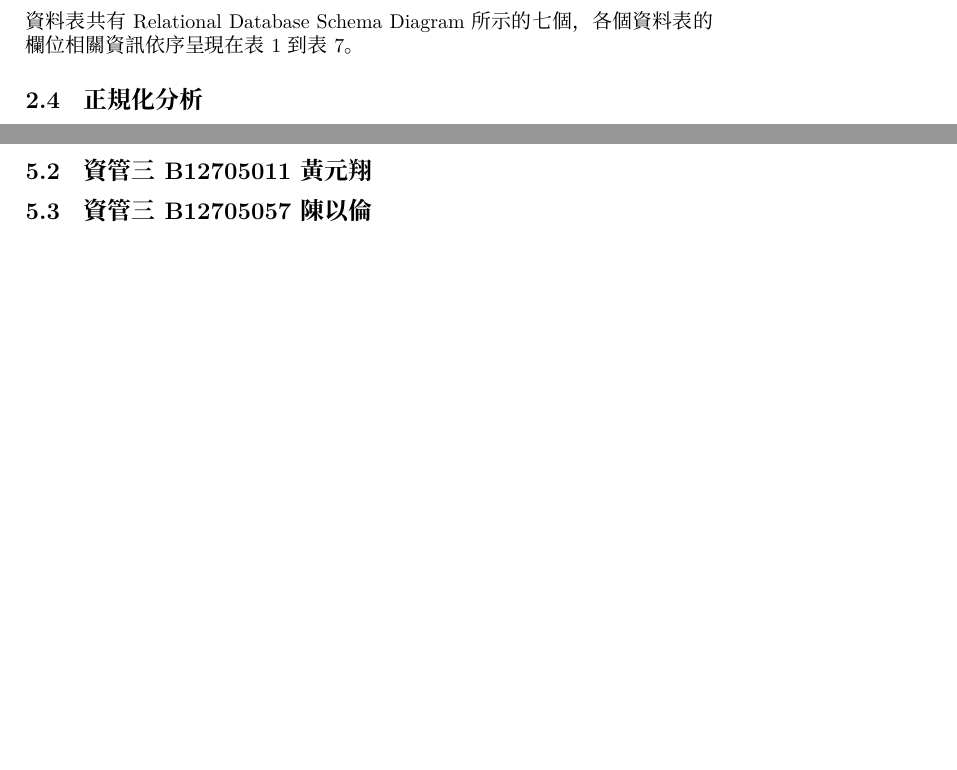
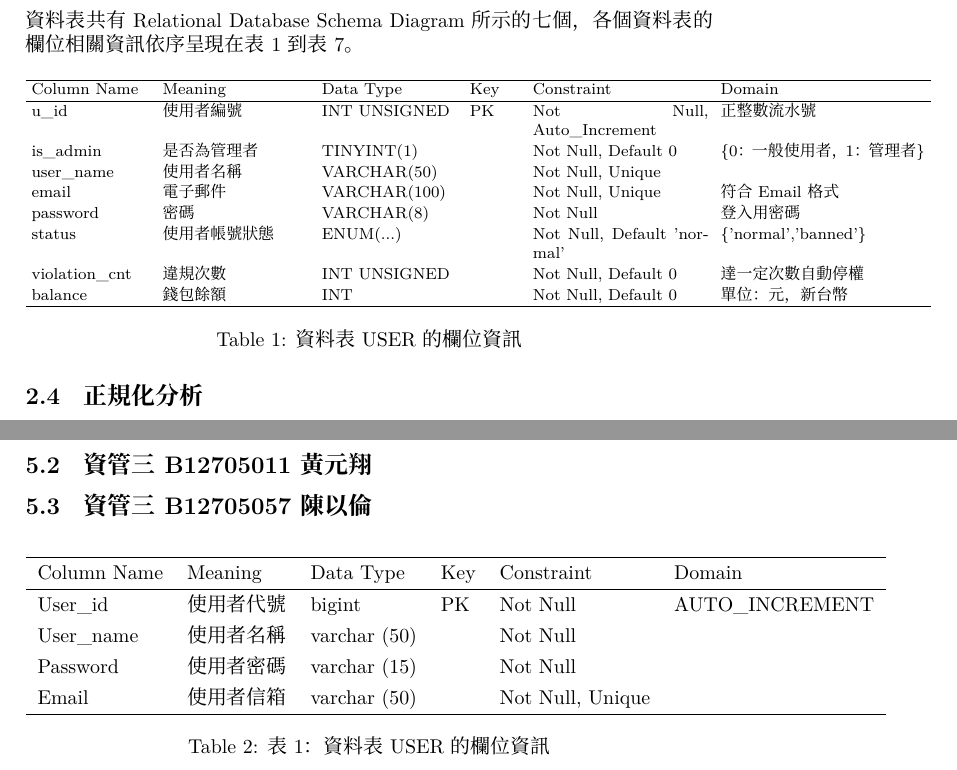
Before and after one commit to Lorry0811/db_final, a LaTeX document (final_report.tex): two parts of pages 3 and 15 of 15 before the commit and two parts of pages 3 and 16 of 16 after it, joined at a grey line, cut so that both start at the same text, the shorter picture padded with empty space. Compiled offline with XeLaTeX; a missing font is replaced by an installed copy or a similar font.

Commit message:
把我們的名字弄好加組別、新增第一個data dictionary

```diff
--- a/final_report.tex
+++ b/final_report.tex
@@ -12,6 +12,7 @@
 \usepackage{array}
 % 引入 hyperref 套件
 \usepackage{hyperref}
+\usepackage{tabularx}
 
 \usepackage{listings}
 \usepackage{xcolor}
@@ -43,9 +44,12 @@
 
 % --- 基本文件資訊 ---
 \title{114-1 資料庫管理\ 期末專案完整報告}
-\author{資管三 B11705061 羅立宸 \and
-        資管三 B12705011 黃元翔 \and
-        資管三 B12705057 陳以倫}
+\author{
+第十組 \\[6pt]
+資管三 B11705061 羅立宸 \\
+資管三 B12705011 黃元翔 \\
+資管三 B12705057 陳以倫
+}
 \date{Dec. 2025} % \today 會自動抓今天的日期
 
 
@@ -118,6 +122,29 @@ Relational Database Schema Diagram 中總共有7個table，分別是 \texttt{use
 
 \subsection{Data Dictionary}
 資料表共有Relational Database Schema Diagram 所示的七個，各個資料表的欄位相關資訊依序呈現在表 1到表 7。
+
+\begin{table}[H]
+    \centering
+    \renewcommand{\arraystretch}{1.1}     % 行距稍微放大一點點就好
+    \setlength{\tabcolsep}{3pt}           % 欄與欄之間縮小
+    \footnotesize                         % 字小一號
+    \begin{tabular}{p{2.1cm} p{2.6cm} p{2.4cm} p{0.9cm} p{3.1cm} p{3.6cm}}
+    \hline
+    Column Name & Meaning & Data Type & Key & Constraint & Domain \\
+    \hline
+    u\_id          & 使用者編號       & INT UNSIGNED   & PK & Not Null, Auto\_Increment & 正整數流水號 \\
+    is\_admin      & 是否為管理者     & TINYINT(1)     &    & Not Null, Default 0       & \{0：一般使用者，1：管理者\} \\
+    user\_name     & 使用者名稱       & VARCHAR(50)    &    & Not Null, Unique          &  \\
+    email          & 電子郵件         & VARCHAR(100)   &    & Not Null, Unique          & 符合 Email 格式 \\
+    password       & 密碼             & VARCHAR(8)     &    & Not Null                  & 登入用密碼 \\
+    status         & 使用者帳號狀態   & ENUM(...)      &    & Not Null, Default 'normal'& \{'normal','banned'\} \\
+    violation\_cnt & 違規次數         & INT UNSIGNED   &    & Not Null, Default 0       & 達一定次數自動停權 \\
+    balance        & 錢包餘額         & INT            &    & Not Null, Default 0       & 單位：元，新台幣 \\
+    \hline
+    \end{tabular}
+    \caption{資料表 USER 的欄位資訊}
+    \end{table}
+
 
 
 \subsection{正規化分析}
@@ -679,4 +706,22 @@ CREATE INDEX IF NOT EXISTS idx_course_code ON course(course_code);
 \subsection{資管三 B12705011 黃元翔}
 
 \subsection{資管三 B12705057 陳以倫}
+
+
+
+\begin{table}[H]
+    \centering
+    \renewcommand{\arraystretch}{1.3}
+    \begin{tabular}{l l l l l l}
+    \hline
+    Column Name & Meaning & Data Type & Key & Constraint & Domain \\
+    \hline
+    User\_id   & 使用者代號 & bigint       & PK & Not Null         & AUTO\_INCREMENT \\
+    User\_name & 使用者名稱 & varchar (50) &    & Not Null         &                  \\
+    Password   & 使用者密碼 & varchar (15) &    & Not Null         &                  \\
+    Email      & 使用者信箱 & varchar (50) &    & Not Null, Unique &                  \\
+    \hline
+    \end{tabular}
+    \caption{表 1：資料表 USER 的欄位資訊}
+    \end{table}
 \end{document}
```
Also changed, not shown: final_report.pdf.
